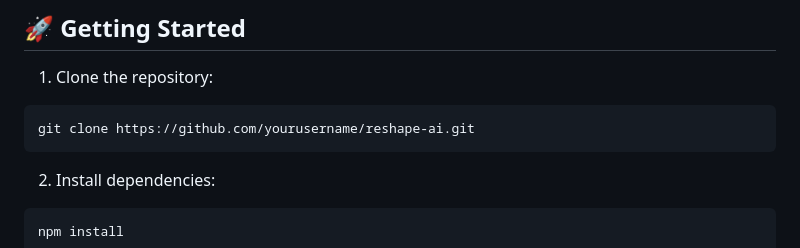
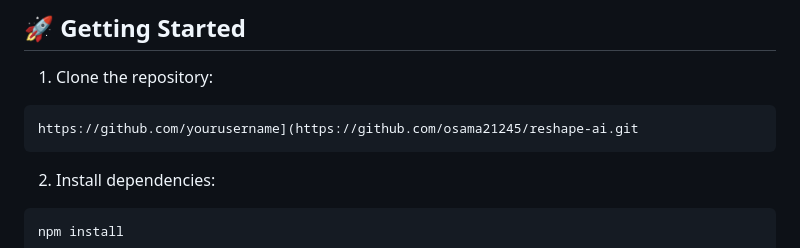
Before and after one commit to osama21245/Reshape_AI_Web, a Markdown page: README.md, the part around the change. Rendered like a GitHub page.

````diff
--- a/README.md
+++ b/README.md
@@ -44,7 +44,7 @@ Reshape AI is a cutting-edge interior design transformation platform that uses a
 
 1. Clone the repository:
 ```bash
-git clone https://github.com/yourusername/reshape-ai.git
+https://github.com/yourusername](https://github.com/osama21245/reshape-ai.git
 ```
 
 2. Install dependencies:
````
